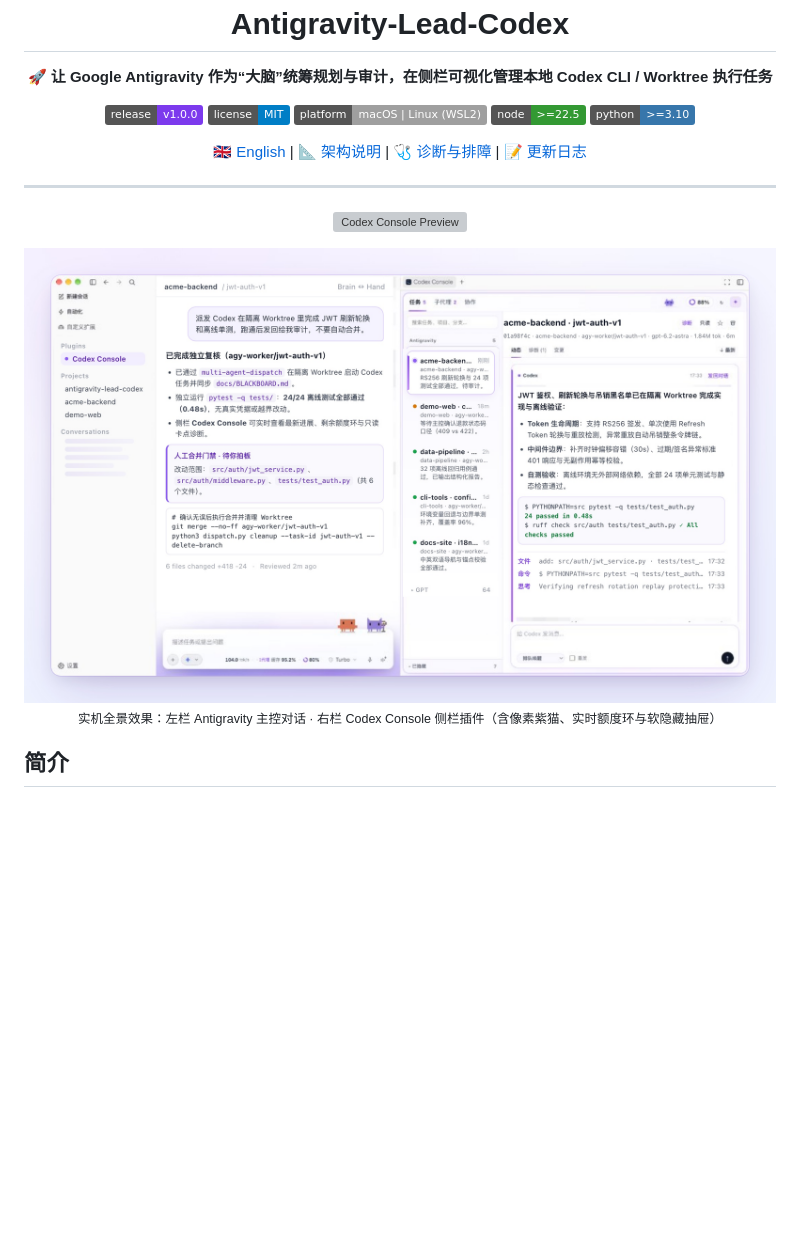
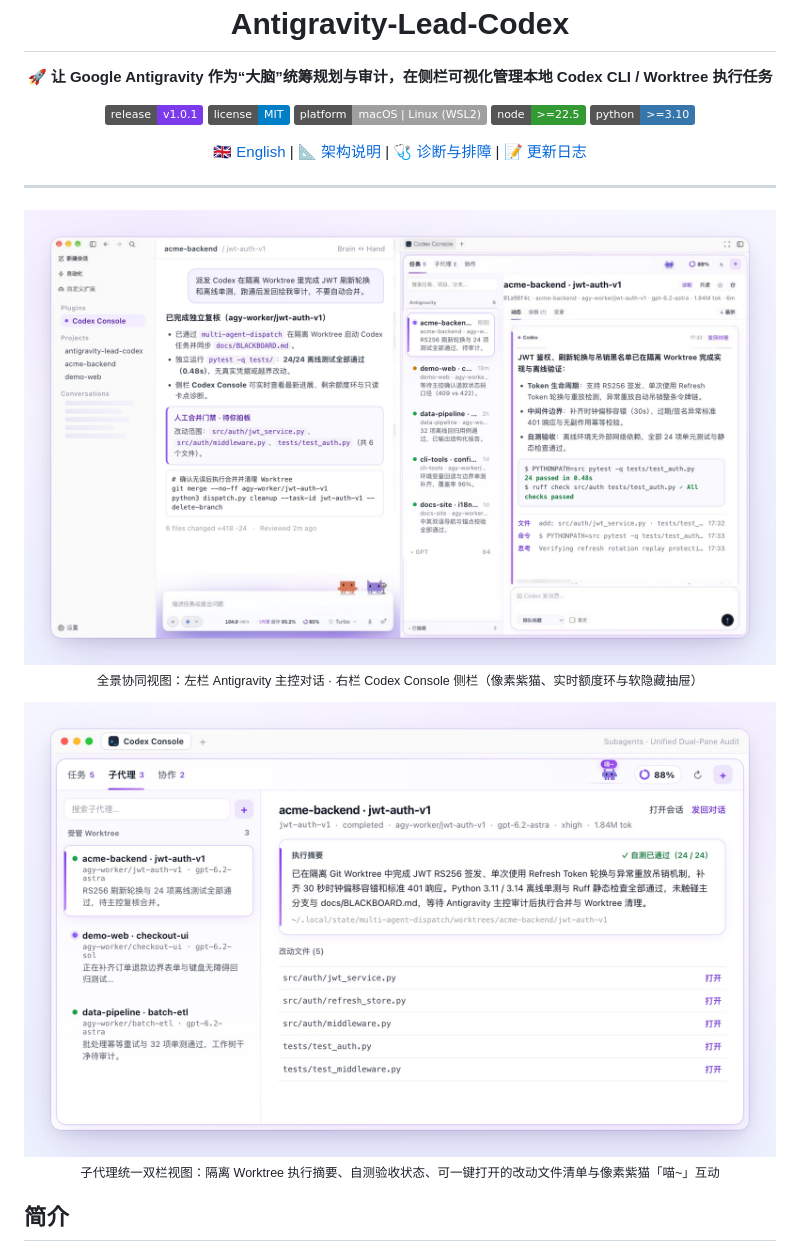
Before and after one commit to Koala973/antigravity-lead-codex, a Markdown page: README.md, the part around the change. Rendered like a GitHub page; pictures changed too: img/showcase-subagents.jpg (added); badges without logos; blank space fills up the shorter version; grey boxes are pictures that could not be loaded.

```diff
--- a/README.md
+++ b/README.md
@@ -9,7 +9,7 @@
 </p>
 
 <p align="center">
-  <a href="https://github.com/Koala973/antigravity-lead-codex/releases"><img src="https://img.shields.io/badge/release-v1.0.0-7c3aed.svg" alt="Release v1.0.0"/></a>
+  <a href="https://github.com/Koala973/antigravity-lead-codex/releases"><img src="https://img.shields.io/badge/release-v1.0.1-7c3aed.svg" alt="Release v1.0.1"/></a>
   <a href="LICENSE"><img src="https://img.shields.io/badge/license-MIT-blue.svg" alt="License"/></a>
   <img src="https://img.shields.io/badge/platform-macOS%20%7C%20Linux%20(WSL2)-lightgrey.svg" alt="Platform"/>
   <img src="https://img.shields.io/badge/node-%3E%3D22.5-339933.svg" alt="Node 22.5+"/>
@@ -26,13 +26,15 @@
 ---
 
 <p align="center">
-  <img src="img/preview-console.svg" alt="Codex Console Preview" width="100%"/>
+  <img src="img/showcase-live.jpg" alt="Antigravity + Codex Console 实机全景效果" width="100%"/>
+  <br/>
+  <sub>全景协同视图：左栏 Antigravity 主控对话 · 右栏 Codex Console 侧栏（像素紫猫、实时额度环与软隐藏抽屉）</sub>
 </p>
 
 <p align="center">
-  <img src="img/showcase-live.jpg" alt="Antigravity + Codex Console 实机全景效果" width="100%"/>
+  <img src="img/showcase-subagents.jpg" alt="Codex Console 子代理双栏审计视图" width="100%"/>
   <br/>
-  <sub>实机全景效果：左栏 Antigravity 主控对话 · 右栏 Codex Console 侧栏插件（含像素紫猫、实时额度环与软隐藏抽屉）</sub>
+  <sub>子代理统一双栏视图：隔离 Worktree 执行摘要、自测验收状态、可一键打开的改动文件清单与像素紫猫「喵~」互动</sub>
 </p>
 
 ## 简介
```
Also changed, not shown: CHANGELOG.md (+6 -0 lines), README_EN.md (+6 -4 lines), 7 other files.
